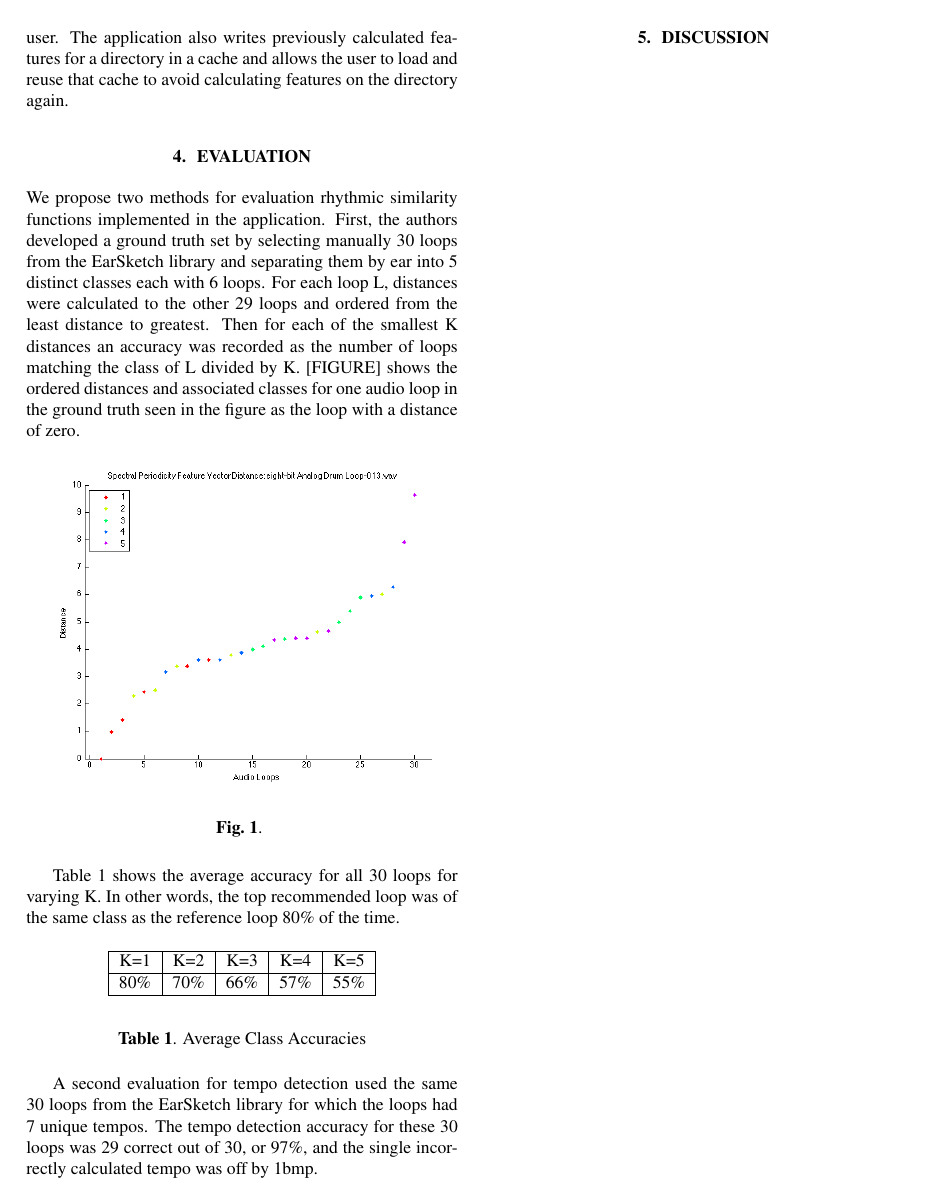
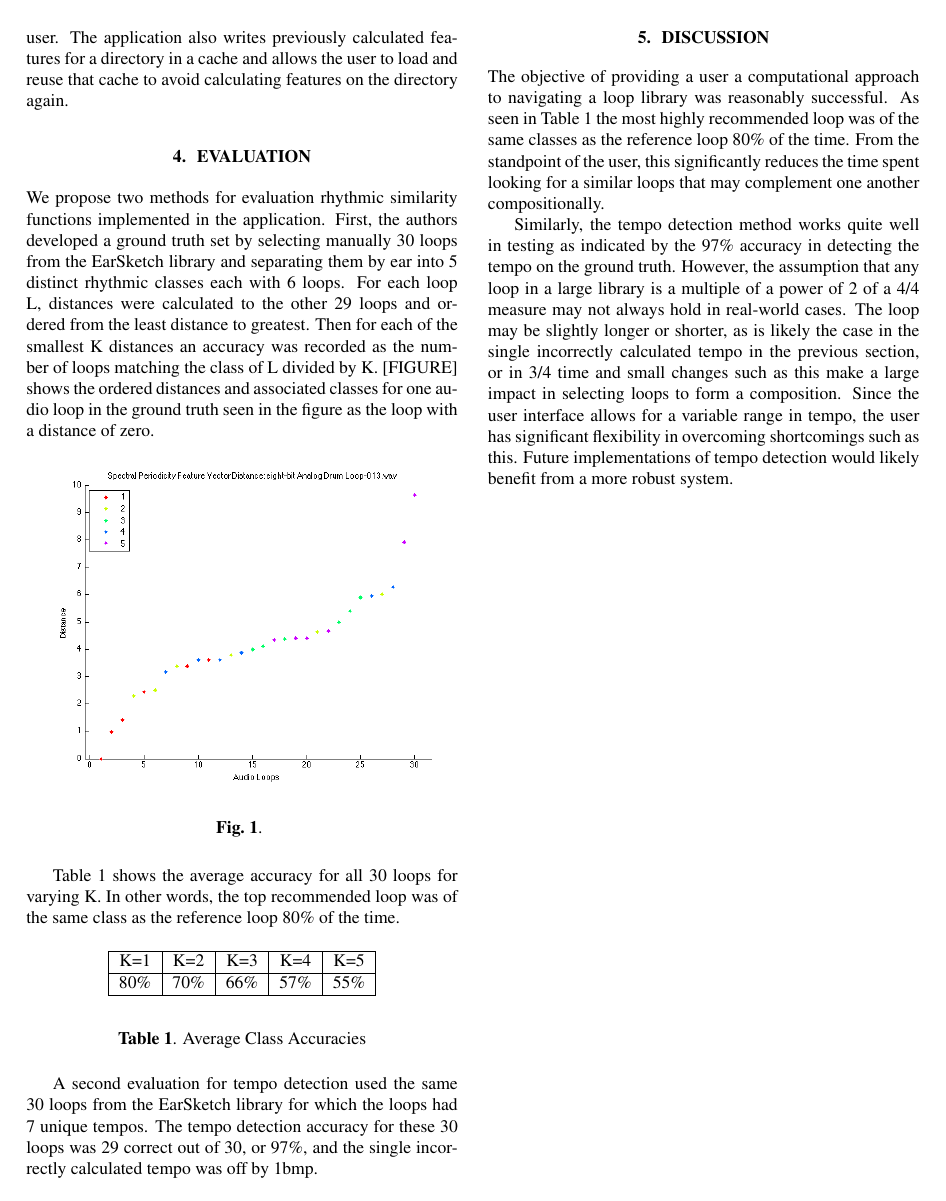
Before and after one commit to aneeshvartakavi/fLoop, a LaTeX paper (Paper/fLoop Paper.tex): page 3 of 4. Compiled offline with pdfLaTeX.

Commit message:
saving discussion changes

```diff
--- a/Paper/fLoop Paper.tex
+++ b/Paper/fLoop Paper.tex
@@ -95,7 +95,7 @@ Given the difficulty of navigating large loop libraries, the user interface of t
 
 
 \section{Evaluation}
-We propose two methods for evaluation rhythmic similarity functions implemented in the application. First, the authors developed a ground truth set by selecting manually 30 loops from the EarSketch library and separating them by ear into 5 distinct classes each with 6 loops. For each loop L, distances were calculated to the other 29 loops and ordered from the least distance to greatest. Then for each of the smallest K distances an accuracy was recorded as the number of loops matching the class of L divided by K. [FIGURE] shows the ordered distances and associated classes for one audio loop in the ground truth seen in the figure as the loop with a distance of zero.
+We propose two methods for evaluation rhythmic similarity functions implemented in the application. First, the authors developed a ground truth set by selecting manually 30 loops from the EarSketch library and separating them by ear into 5 distinct rhythmic classes each with 6 loops. For each loop L, distances were calculated to the other 29 loops and ordered from the least distance to greatest. Then for each of the smallest K distances an accuracy was recorded as the number of loops matching the class of L divided by K. [FIGURE] shows the ordered distances and associated classes for one audio loop in the ground truth seen in the figure as the loop with a distance of zero.
 
 \begin{figure}[h!]
   \centering
@@ -122,6 +122,10 @@ A second evaluation for tempo detection used the same 30 loops from the EarSketc
 
 
 \section{Discussion}
+
+The objective of providing a user a computational approach to navigating a loop library was reasonably successful. As seen in Table 1 the most highly recommended loop was of the same classes as the reference loop 80\% of the time. From the standpoint of the user, this significantly reduces the time spent looking for a similar loops that may complement one another compositionally.
+
+Similarly, the tempo detection method works quite well in testing as indicated by the 97\% accuracy in detecting the tempo on the ground truth. However, the assumption that any loop in a large library is a multiple of a power of 2 of a 4/4 measure may not always hold in real-world cases. The loop may be slightly longer or shorter, as is likely the case in the single incorrectly calculated tempo in the previous section, or in 3/4 time and small changes such as this make a large impact in selecting loops to form a composition. Since the user interface allows for a variable range in tempo, the user has significant flexibility in overcoming shortcomings such as this. Future implementations of tempo detection would likely benefit from a more robust system.
 
 % Below is an example of how to insert images. Delete the ``\vspace'' line,
 % uncomment the preceding line ``\centerline...'' and replace ``imageX.ps''
```
